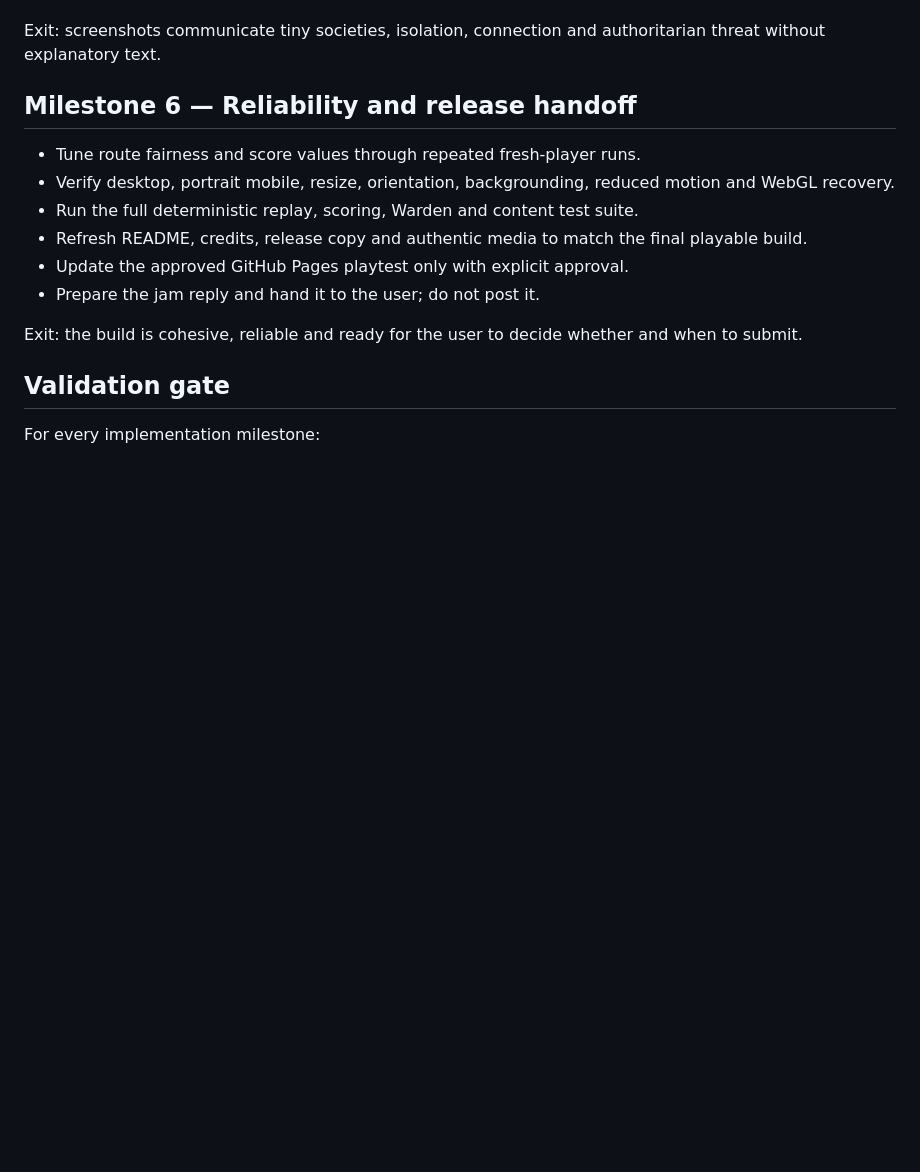
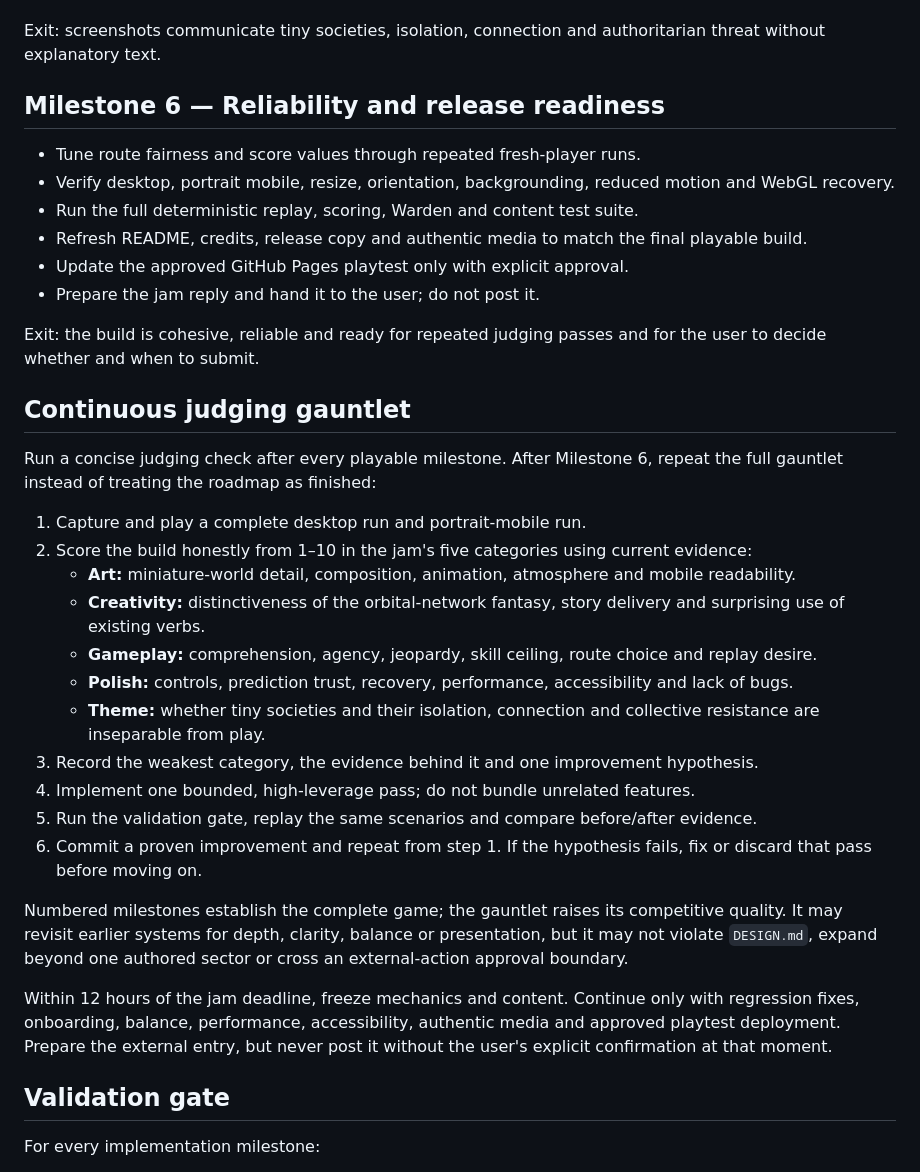
Before and after one commit to Southers/ORBITBREAK, a Markdown page: JAM_PLAN.md, the part around the change. Drawn GitHub-style; blank space fills up the shorter version.

```diff
--- a/JAM_PLAN.md
+++ b/JAM_PLAN.md
@@ -90,7 +90,7 @@ Exit: safer completion and ambitious leaderboard play are both legitimate, visib
 
 Exit: screenshots communicate tiny societies, isolation, connection and authoritarian threat without explanatory text.
 
-## Milestone 6 — Reliability and release handoff
+## Milestone 6 — Reliability and release readiness
 
 - Tune route fairness and score values through repeated fresh-player runs.
 - Verify desktop, portrait mobile, resize, orientation, backgrounding, reduced motion and WebGL recovery.
@@ -99,7 +99,27 @@ Exit: screenshots communicate tiny societies, isolation, connection and authorit
 - Update the approved GitHub Pages playtest only with explicit approval.
 - Prepare the jam reply and hand it to the user; do not post it.
 
-Exit: the build is cohesive, reliable and ready for the user to decide whether and when to submit.
+Exit: the build is cohesive, reliable and ready for repeated judging passes and for the user to decide whether and when to submit.
+
+## Continuous judging gauntlet
+
+Run a concise judging check after every playable milestone. After Milestone 6, repeat the full gauntlet instead of treating the roadmap as finished:
+
+1. Capture and play a complete desktop run and portrait-mobile run.
+2. Score the build honestly from 1–10 in the jam's five categories using current evidence:
+   - **Art:** miniature-world detail, composition, animation, atmosphere and mobile readability.
+   - **Creativity:** distinctiveness of the orbital-network fantasy, story delivery and surprising use of existing verbs.
+   - **Gameplay:** comprehension, agency, jeopardy, skill ceiling, route choice and replay desire.
+   - **Polish:** controls, prediction trust, recovery, performance, accessibility and lack of bugs.
+   - **Theme:** whether tiny societies and their isolation, connection and collective resistance are inseparable from play.
+3. Record the weakest category, the evidence behind it and one improvement hypothesis.
+4. Implement one bounded, high-leverage pass; do not bundle unrelated features.
+5. Run the validation gate, replay the same scenarios and compare before/after evidence.
+6. Commit a proven improvement and repeat from step 1. If the hypothesis fails, fix or discard that pass before moving on.
+
+Numbered milestones establish the complete game; the gauntlet raises its competitive quality. It may revisit earlier systems for depth, clarity, balance or presentation, but it may not violate `DESIGN.md`, expand beyond one authored sector or cross an external-action approval boundary.
+
+Within 12 hours of the jam deadline, freeze mechanics and content. Continue only with regression fixes, onboarding, balance, performance, accessibility, authentic media and approved playtest deployment. Prepare the external entry, but never post it without the user's explicit confirmation at that moment.
 
 ## Validation gate
 
```
Also changed, not shown: AGENTS.md (+17 -2 lines), README.md (+1 -1 lines).
